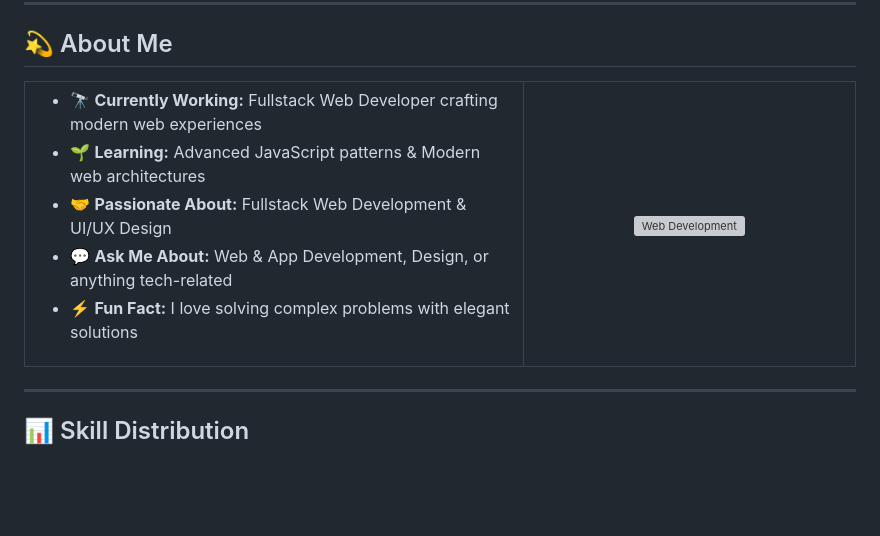
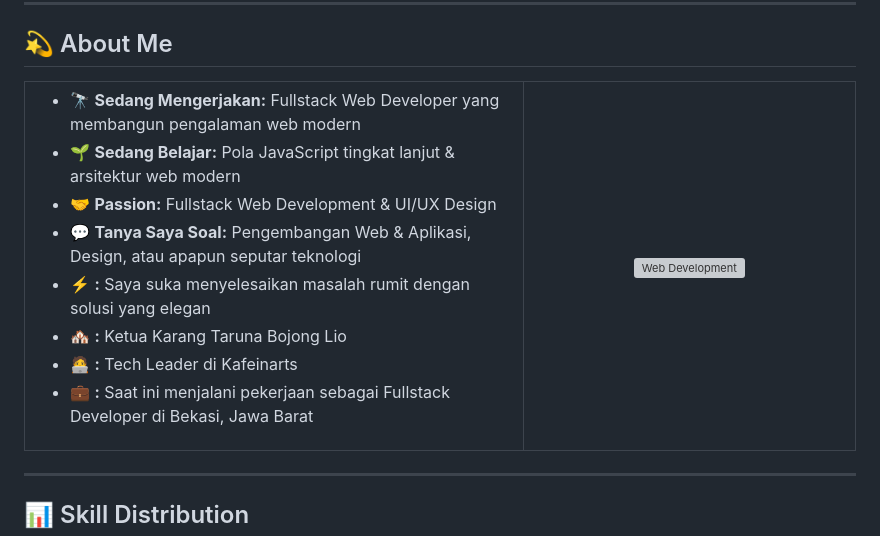
Before and after one commit to itsmebroarif/itsmebroarif, a Markdown page: README.md, the part around the change. GitHub-like rendering; blank space fills up the shorter version; grey boxes are pictures that could not be loaded.

Commit message:
Translate README sections to Indonesian
Updated personal information and descriptions in Indonesian.

```diff
--- a/README.md
+++ b/README.md
@@ -61,11 +61,14 @@
   <tr>
     <td width="60%" valign="top">
       <ul style="list-style: none; padding: 0;">
-        <li>🔭 <strong>Currently Working:</strong> Fullstack Web Developer crafting modern web experiences</li>
-        <li>🌱 <strong>Learning:</strong> Advanced JavaScript patterns & Modern web architectures</li>
-        <li>🤝 <strong>Passionate About:</strong> Fullstack Web Development & UI/UX Design</li>
-        <li>💬 <strong>Ask Me About:</strong> Web & App Development, Design, or anything tech-related</li>
-        <li>⚡ <strong>Fun Fact:</strong> I love solving complex problems with elegant solutions</li>
+        <li>🔭 <strong>Sedang Mengerjakan:</strong> Fullstack Web Developer yang membangun pengalaman web modern</li>
+        <li>🌱 <strong>Sedang Belajar:</strong> Pola JavaScript tingkat lanjut & arsitektur web modern</li>
+        <li>🤝 <strong>Passion:</strong> Fullstack Web Development & UI/UX Design</li>
+        <li>💬 <strong>Tanya Saya Soal:</strong> Pengembangan Web & Aplikasi, Design, atau apapun seputar teknologi</li>
+        <li>⚡ <strong>:</strong> Saya suka menyelesaikan masalah rumit dengan solusi yang elegan</li>
+        <li>🏘️ <strong>:</strong> Ketua Karang Taruna Bojong Lio</li>
+        <li>🧑‍💻 <strong>:</strong> Tech Leader di Kafeinarts</li>
+        <li>💼 <strong>:</strong> Saat ini menjalani pekerjaan sebagai Fullstack Developer di Bekasi, Jawa Barat</li>
       </ul>
     </td>
     <td width="40%" align="center" valign="middle">
```
